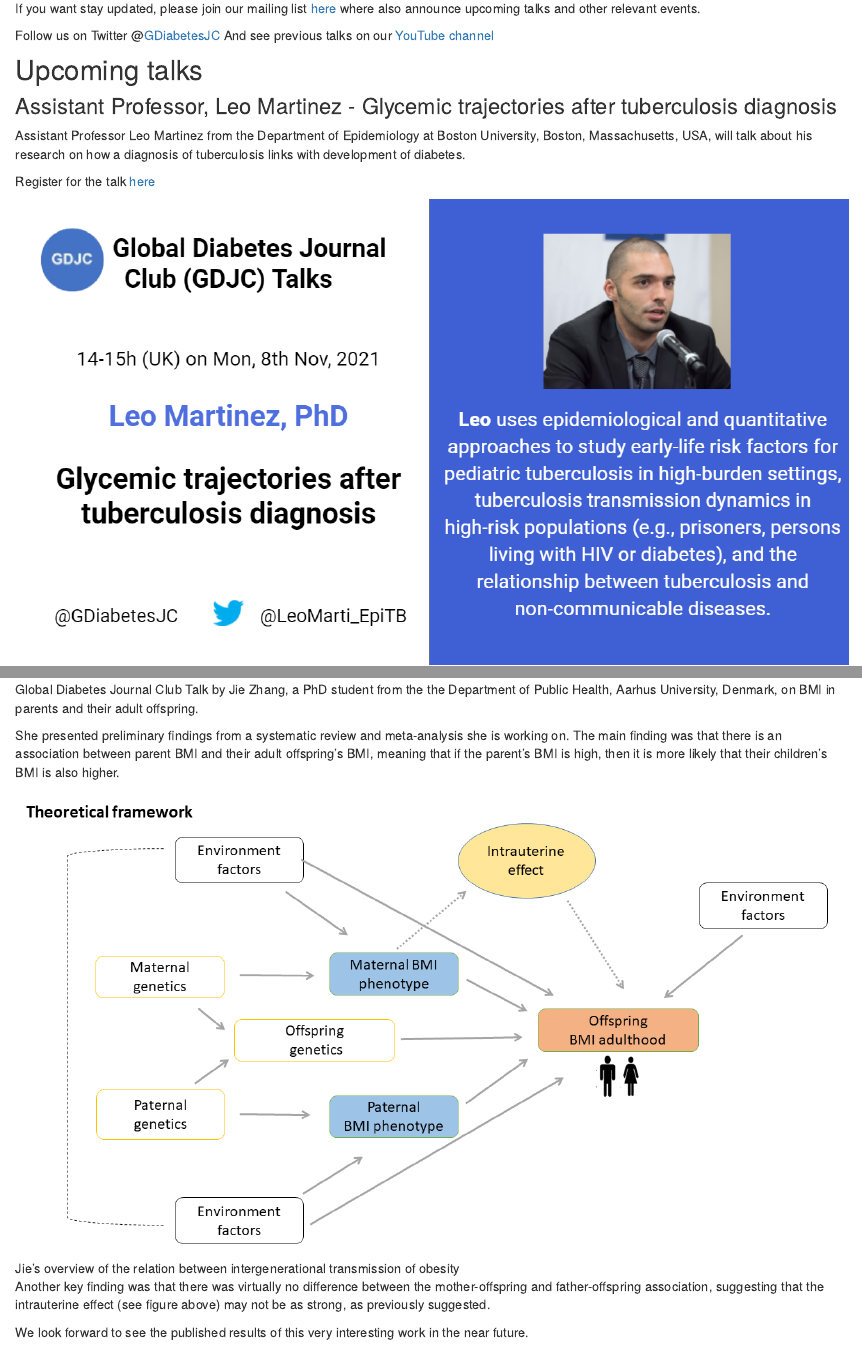
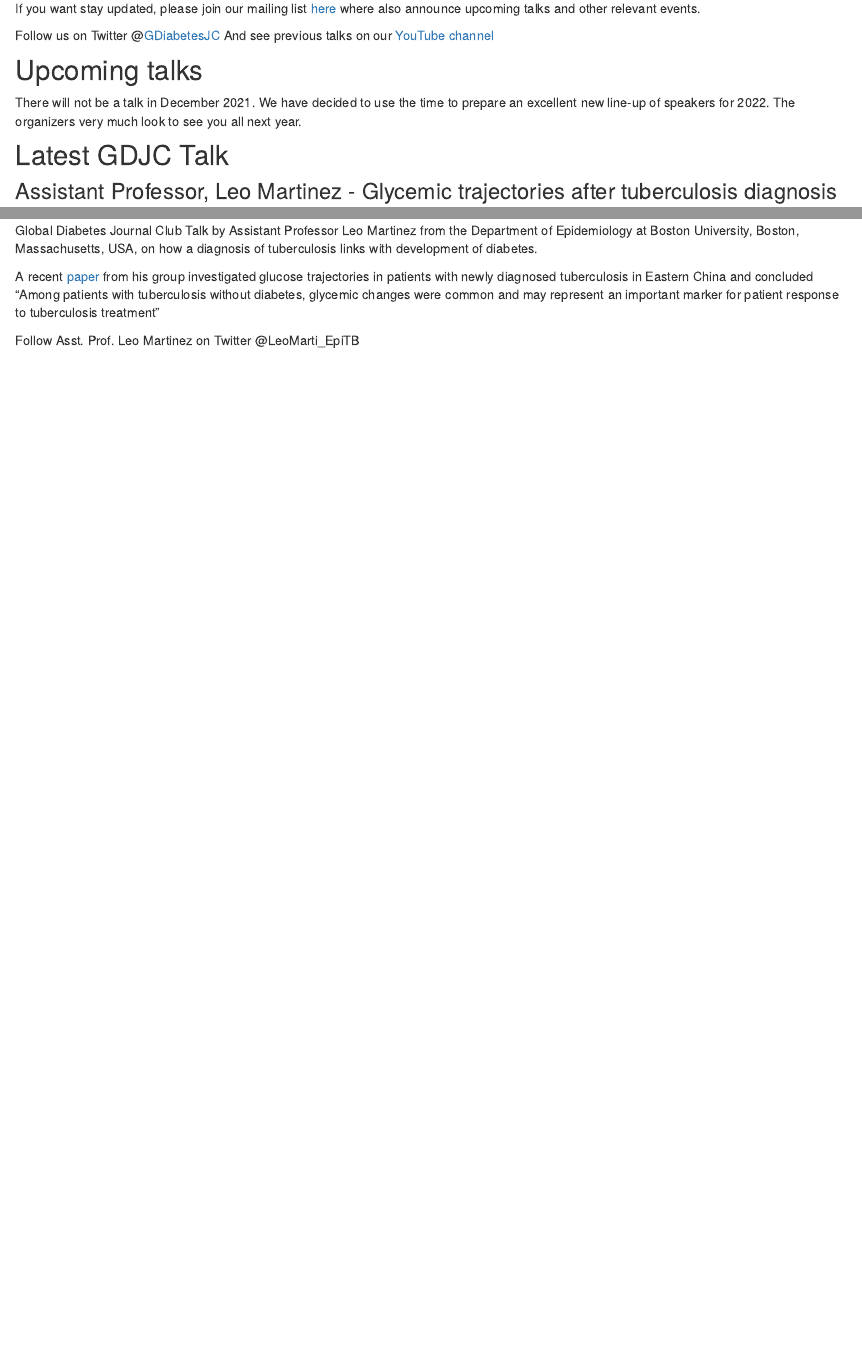
Before and after one commit to GDJC/GDJC.github.io, an R Markdown document (index.Rmd): the page in a window 1100 px wide, from 310 px down, and a second part further down, joined at a grey line. Rendered offline with R 4.5, knitr and Pandoc, with nearby package versions; drawn as R Markdown's standard HTML page in place of the format the file asks for; some code elsewhere in the file could not run offline.

Commit message:
Added details on november's talk

````diff
--- a/index.Rmd
+++ b/index.Rmd
@@ -17,8 +17,4 @@ And see previous talks on our [YouTube channel](https://www.youtube.com/channel/
 
 ## Upcoming talks
 
-### Assistant Professor, Leo Martinez - Glycemic trajectories after tuberculosis diagnosis
-
-Assistant Professor Leo Martinez from the Department of Epidemiology at Boston University, Boston, Massachusetts, USA, will talk about his research on how a diagnosis of tuberculosis links with development of diabetes.
-
-Register for the talk [here](https://bit.ly/3AQWAFj)
+There will not be a talk in December 2021. We have decided to use the time to prepare an excellent new line-up of speakers for 2022. The organizers very much look to see you all next year.
@@ -31,7 +21,8 @@ A recent [paper](https://doi.org/10.1164/rccm.202007-2634OC) from his group inve
 
 ## Latest GDJC Talk
 
-### Phd Stud. Jie Zhang - Intergenerational transmission of obesity
+### Assistant Professor, Leo Martinez - Glycemic trajectories after tuberculosis diagnosis
+
 
 ```{r october-2021, echo=FALSE}
 
@@ -41,12 +32,8 @@ embed_url("https://youtu.be/IVTr6Xzhqhg")
 
 ```
 
-Global Diabetes Journal Club Talk by Jie Zhang, a PhD student from the the Department of Public Health, Aarhus University, Denmark, on BMI in parents and their adult offspring.
+Global Diabetes Journal Club Talk by Assistant Professor Leo Martinez from the Department of Epidemiology at Boston University, Boston, Massachusetts, USA, on how a diagnosis of tuberculosis links with development of diabetes.
 
-She presented preliminary findings from a systematic review and meta-analysis she is working on. The main finding was that there is an association between parent BMI and their adult offspring's BMI, meaning that if the parent's BMI is high, then it is more likely that their children's BMI is also higher.
+A recent [paper](https://doi.org/10.1164/rccm.202007-2634OC) from his group investigated glucose trajectories in patients with newly diagnosed tuberculosis in Eastern China and concluded "Among patients with tuberculosis without diabetes, glycemic changes were common and may represent an important marker for patient response to tuberculosis treatment"
 
-![Jie's overview of the relation between intergenerational transmission of obesity](images/october_2021_jie_framework.png)
-
-Another key finding was that there was virtually no difference between the mother-offspring and father-offspring association, suggesting that the intrauterine effect (see figure above) may not be as strong, as previously suggested.
-
-We look forward to see the published results of this very interesting work in the near future.
+Follow Asst. Prof. Leo Martinez on Twitter @LeoMarti_EpiTB
````
Also changed, not shown: talks.Rmd (+18 -2 lines), index.Rmd (8 more changed lines).
